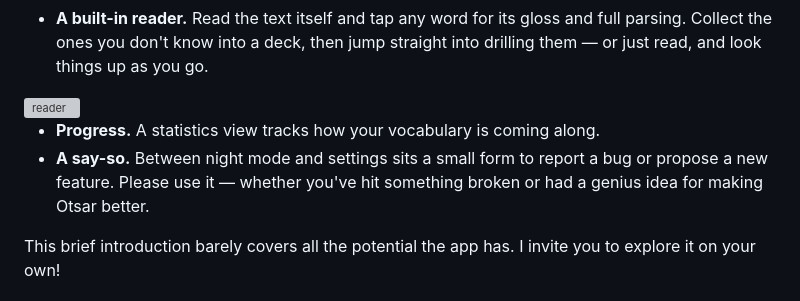
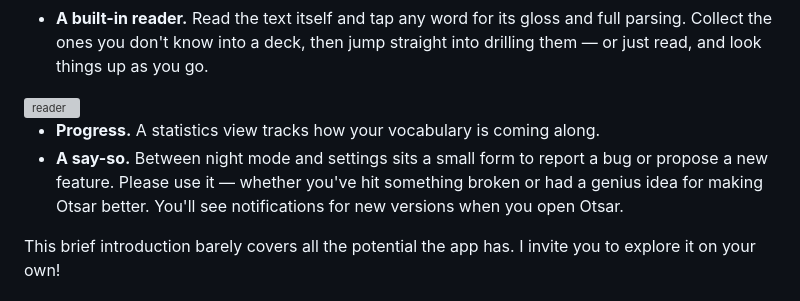
Before and after one commit to FelixBBL/Otsar, a Markdown page: README.md, the part around the change. Drawn GitHub-style; grey boxes are pictures that could not be loaded.

Commit message:
Enhance feature reporting section in README
Added a note about notifications for new versions when opening Otsar.

```diff
--- a/README.md
+++ b/README.md
@@ -43,7 +43,7 @@ Three modes are currently availabe:
 <img width="2157" height="1334" alt="reader" src="https://github.com/user-attachments/assets/24f62a79-20a9-4927-ae66-3b2a54256b5a" />
 
 - **Progress.** A statistics view tracks how your vocabulary is coming along.
-- **A say-so.** Between night mode and settings sits a small form to report a bug or propose a new feature. Please use it — whether you've hit something broken or had a genius idea for making Otsar better.
+- **A say-so.** Between night mode and settings sits a small form to report a bug or propose a new feature. Please use it — whether you've hit something broken or had a genius idea for making Otsar better. You'll see notifications for new versions when you open Otsar.
 
 This brief introduction barely covers all the potential the app has. I invite you to explore it on your own!
 
```
